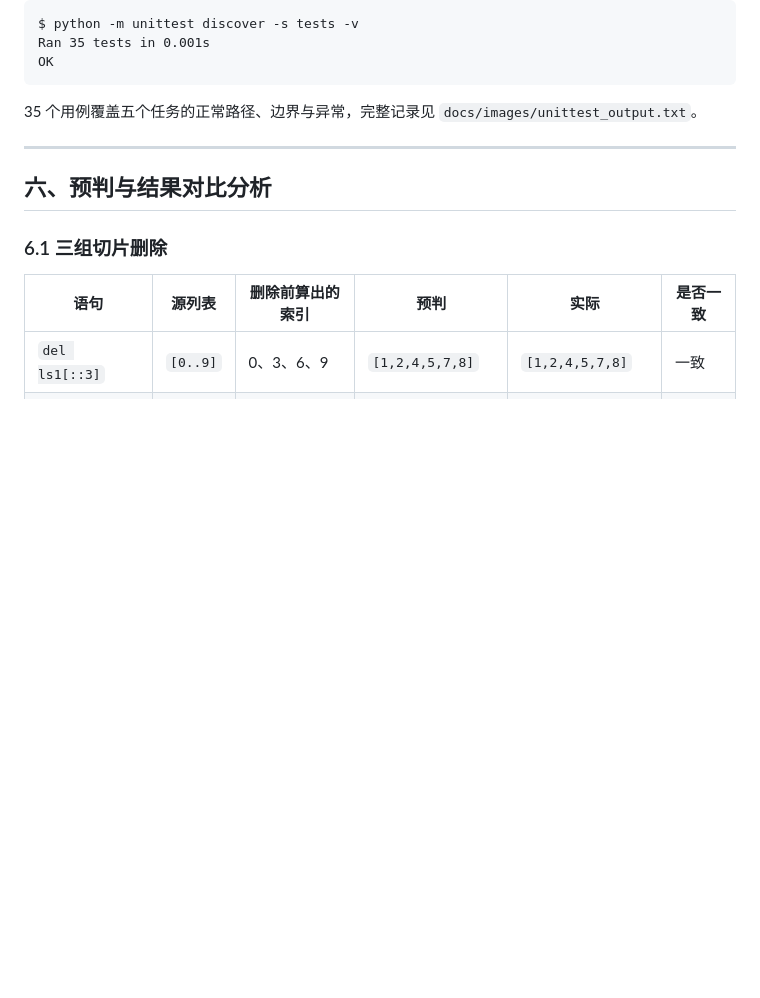
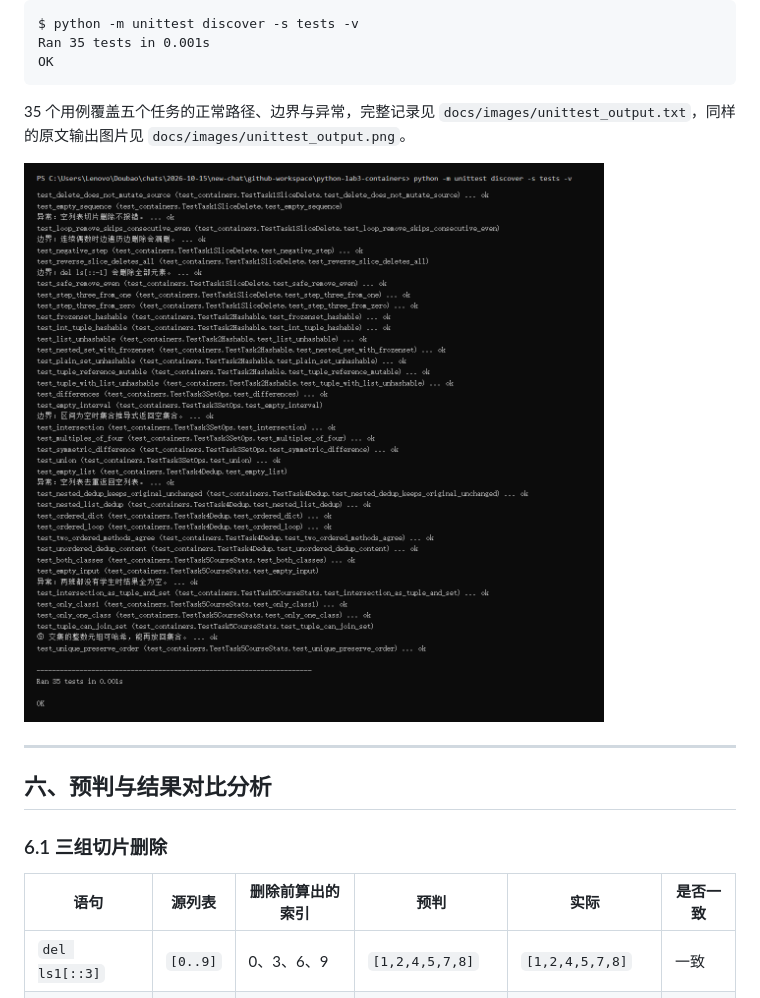
Before and after one commit to qls-eng/python-lab3-containers, a Markdown page: docs/实验报告.md, the part around one of its changes. Drawn GitHub-style; pictures changed too: docs/images/unittest_output.png (added); blank space fills up the shorter version.

````diff
--- a/docs/实验报告.md
+++ b/docs/实验报告.md
@@ -258,7 +262,9 @@ Ran 35 tests in 0.001s
 OK
 ```
 
-35 个用例覆盖五个任务的正常路径、边界与异常，完整记录见 `docs/images/unittest_output.txt`。
+35 个用例覆盖五个任务的正常路径、边界与异常，完整记录见 `docs/images/unittest_output.txt`，同样的原文输出图片见 `docs/images/unittest_output.png`。
+
+![单元测试运行输出](images/unittest_output.png)
 
 ---
 
````
Also changed, not shown: other parts of docs/实验报告.md (+5 -1 lines), docs/images/run_output.png (added), 2 other files.
